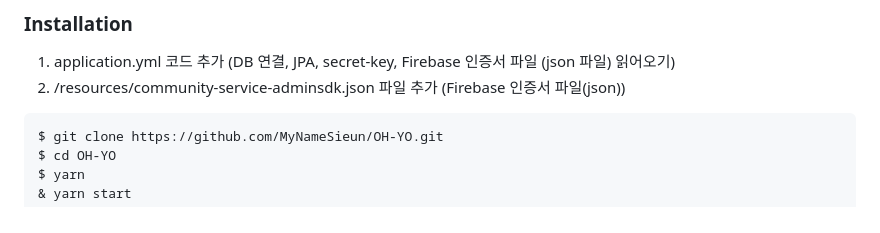
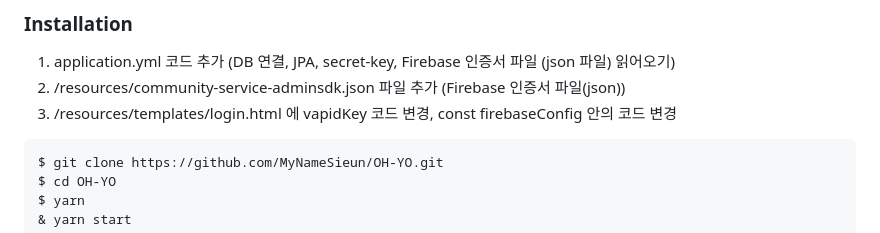
Before and after one commit to jinseongwon99/community_feed_, a Markdown page: README.md, the part around the change. Drawn GitHub-style.

````diff
--- a/README.md
+++ b/README.md
@@ -305,6 +305,7 @@ chore: 빌드 업무 수정, 패키지 매니저 설정 수정 (프로덕션 코
 ### Installation
 1. application.yml 코드 추가 (DB 연결, JPA, secret-key, Firebase 인증서 파일 (json 파일) 읽어오기)
 2. /resources/community-service-adminsdk.json 파일 추가 (Firebase 인증서 파일(json))
+3. /resources/templates/login.html 에 vapidKey 코드 변경, const firebaseConfig 안의 코드 변경
 ```
 $ git clone https://github.com/MyNameSieun/OH-YO.git
 $ cd OH-YO
````
